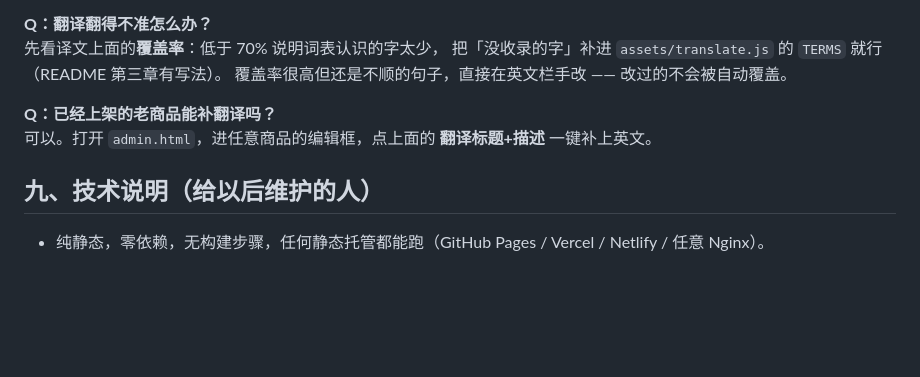
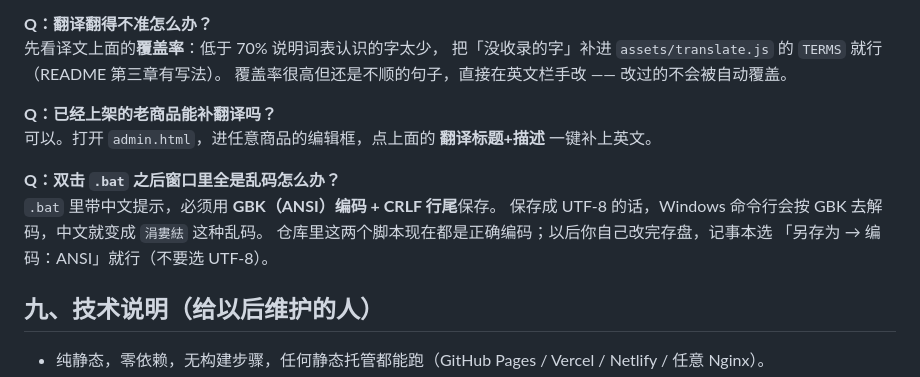
Before and after one commit to qq8693/vvm, a Markdown page: README.md, the part around the change. GitHub-like rendering; blank space fills up the shorter version.

Commit message:
README：补充 .bat 脚本编码说明（GBK + CRLF）

```diff
--- a/README.md
+++ b/README.md
@@ -174,6 +174,12 @@ GitHub 网页上传单个文件上限 25 MB。采集工具首页会显示当前
 **Q：已经上架的老商品能补翻译吗？**
 可以。打开 `admin.html`，进任意商品的编辑框，点上面的 **翻译标题+描述** 一键补上英文。
 
+**Q：双击 `.bat` 之后窗口里全是乱码怎么办？**
+`.bat` 里带中文提示，必须用 **GBK（ANSI）编码 + CRLF 行尾**保存。
+保存成 UTF-8 的话，Windows 命令行会按 GBK 去解码，中文就变成 `涓婁紶` 这种乱码。
+仓库里这两个脚本现在都是正确编码；以后你自己改完存盘，记事本选
+「另存为 → 编码：ANSI」就行（不要选 UTF-8）。
+
 ## 九、技术说明（给以后维护的人）
 
 - 纯静态，零依赖，无构建步骤，任何静态托管都能跑（GitHub Pages / Vercel / Netlify / 任意 Nginx）。
```
